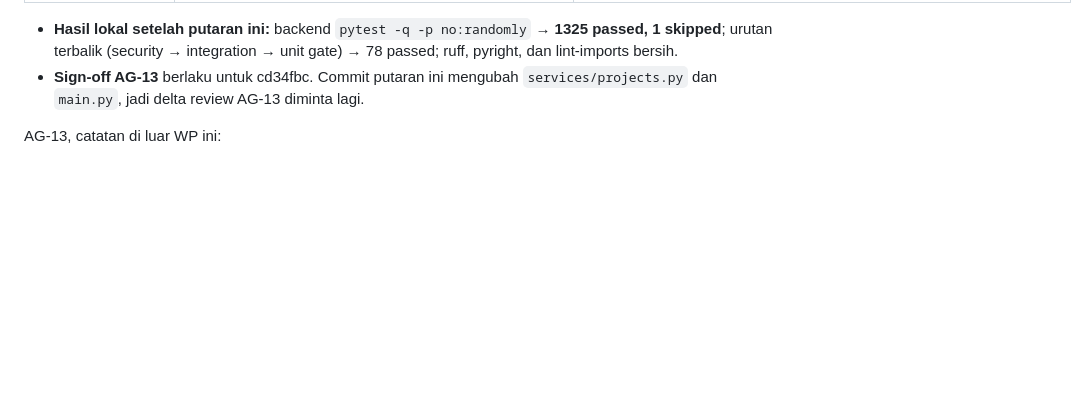
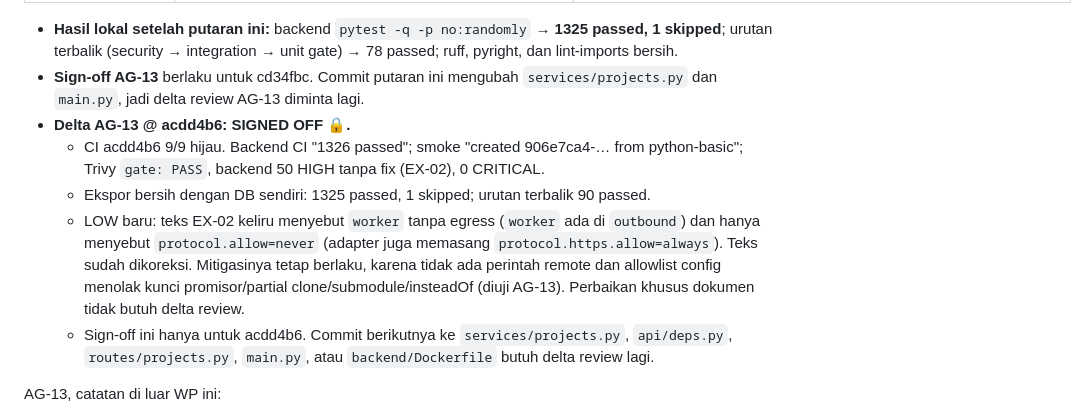
Before and after one commit to YosiaGalih/IDEE-Application, a Markdown page: docs/IMPLEMENTATION_TRACKER.md, the part around the change. Rendered like a GitHub page; blank space fills up the shorter version.

```diff
--- a/docs/IMPLEMENTATION_TRACKER.md
+++ b/docs/IMPLEMENTATION_TRACKER.md
@@ -1128,6 +1128,11 @@ Tidak ditutup (alasan):
 
 - **Hasil lokal setelah putaran ini:** backend `pytest -q -p no:randomly` → **1325 passed, 1 skipped**; urutan terbalik (security → integration → unit gate) → 78 passed; ruff, pyright, dan lint-imports bersih.
 - **Sign-off AG-13** berlaku untuk cd34fbc. Commit putaran ini mengubah `services/projects.py` dan `main.py`, jadi delta review AG-13 diminta lagi.
+- **Delta AG-13 @ acdd4b6: SIGNED OFF 🔒.**
+  - CI acdd4b6 9/9 hijau. Backend CI "1326 passed"; smoke "created 906e7ca4-… from python-basic"; Trivy `gate: PASS`, backend 50 HIGH tanpa fix (EX-02), 0 CRITICAL.
+  - Ekspor bersih dengan DB sendiri: 1325 passed, 1 skipped; urutan terbalik 90 passed.
+  - LOW baru: teks EX-02 keliru menyebut `worker` tanpa egress (`worker` ada di `outbound`) dan hanya menyebut `protocol.allow=never` (adapter juga memasang `protocol.https.allow=always`). Teks sudah dikoreksi. Mitigasinya tetap berlaku, karena tidak ada perintah remote dan allowlist config menolak kunci promisor/partial clone/submodule/insteadOf (diuji AG-13). Perbaikan khusus dokumen tidak butuh delta review.
+  - Sign-off ini hanya untuk acdd4b6. Commit berikutnya ke `services/projects.py`, `api/deps.py`, `routes/projects.py`, `main.py`, atau `backend/Dockerfile` butuh delta review lagi.
 
 AG-13, catatan di luar WP ini:
 - Di Python 3.13, `tests/unit/test_paths.py::test_deep_symlink_chain_is_a_violation` gagal (DID NOT RAISE `PathViolation`). CI memin `UV_PYTHON=3.12`, sedangkan `.claude/rules/backend.md` menyebut "CI juga 3.13" (konflik #66). `backend/` tidak punya `.python-version`.
```
Also changed, not shown: HANDOFF.md (+1 -1 lines), docs/DECISIONS.md (+1 -1 lines).
